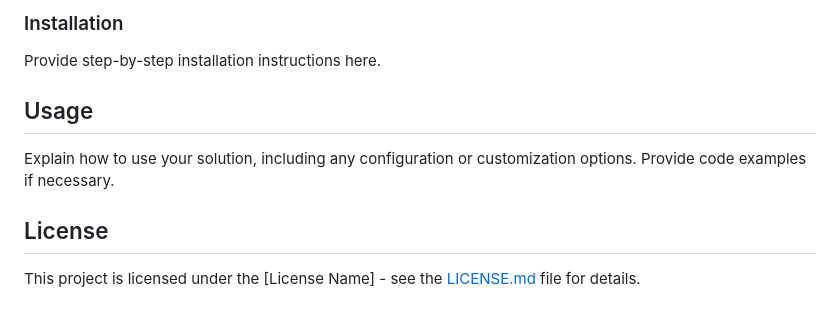
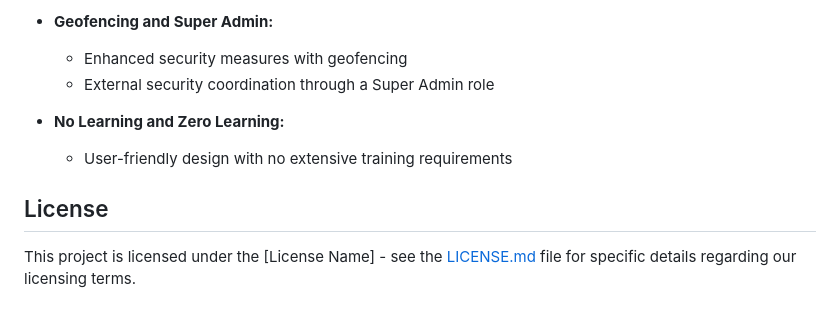
Before and after one commit to Code-sCrafter/rail-surveillance, a Markdown page: README.md, the part around one of its changes. Rendered like a GitHub page.

```diff
--- a/README.md
+++ b/README.md
@@ -47,13 +71,11 @@ Before installing and using our solution, ensure you have the following prerequi
 
-### Installation
+- **Geofencing and Super Admin:**
+  - Enhanced security measures with geofencing
+  - External security coordination through a Super Admin role
 
-Provide step-by-step installation instructions here.
-
-## Usage
-
-Explain how to use your solution, including any configuration or customization options. Provide code examples if necessary.
-
+- **No Learning and Zero Learning:**
+  - User-friendly design with no extensive training requirements
 
 ## License
 
-This project is licensed under the [License Name] - see the [LICENSE.md](LICENSE.md) file for details.
+This project is licensed under the [License Name] - see the [LICENSE.md](LICENSE.md) file for specific details regarding our licensing terms.
```
Also changed, not shown: other parts of README.md (+41 -17 lines).
